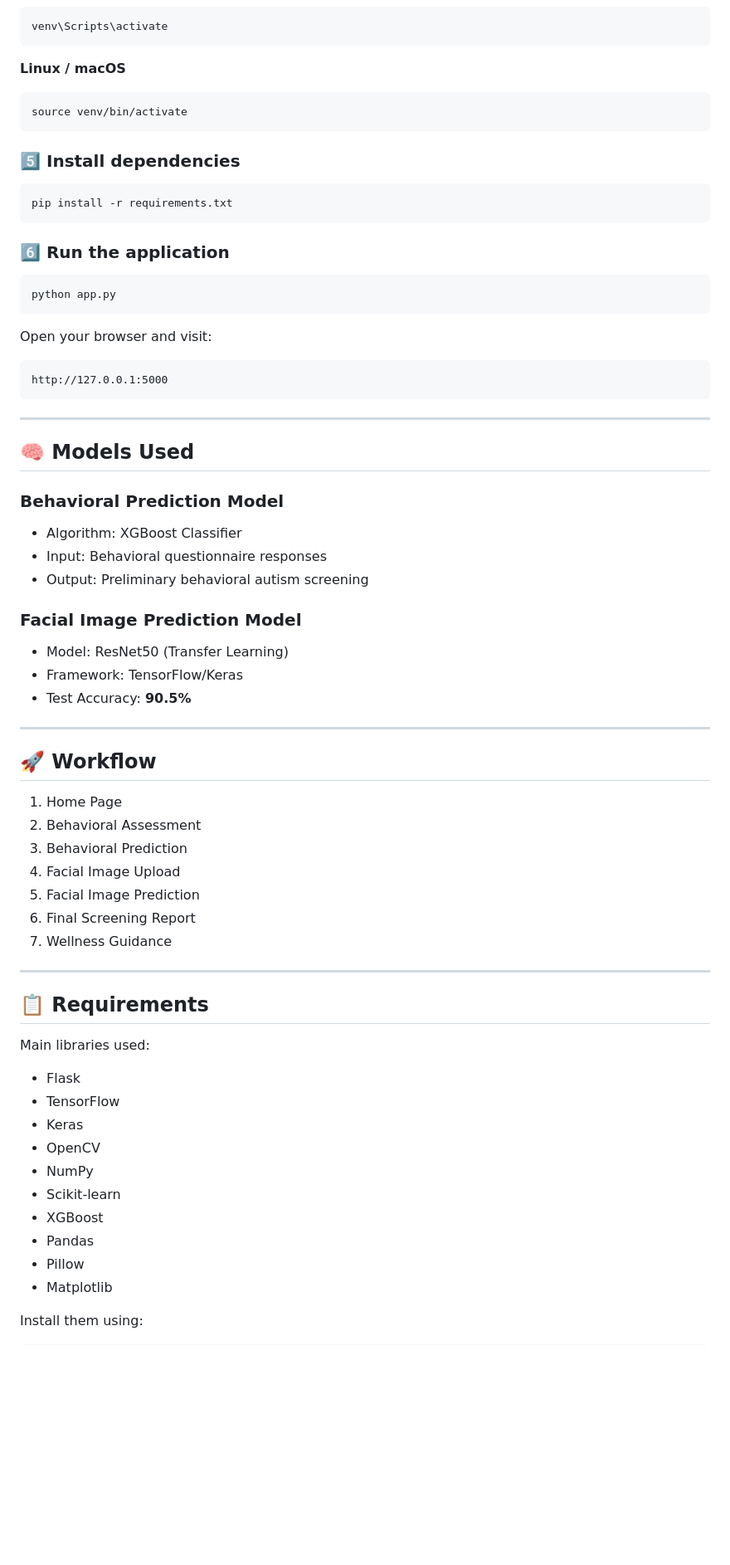
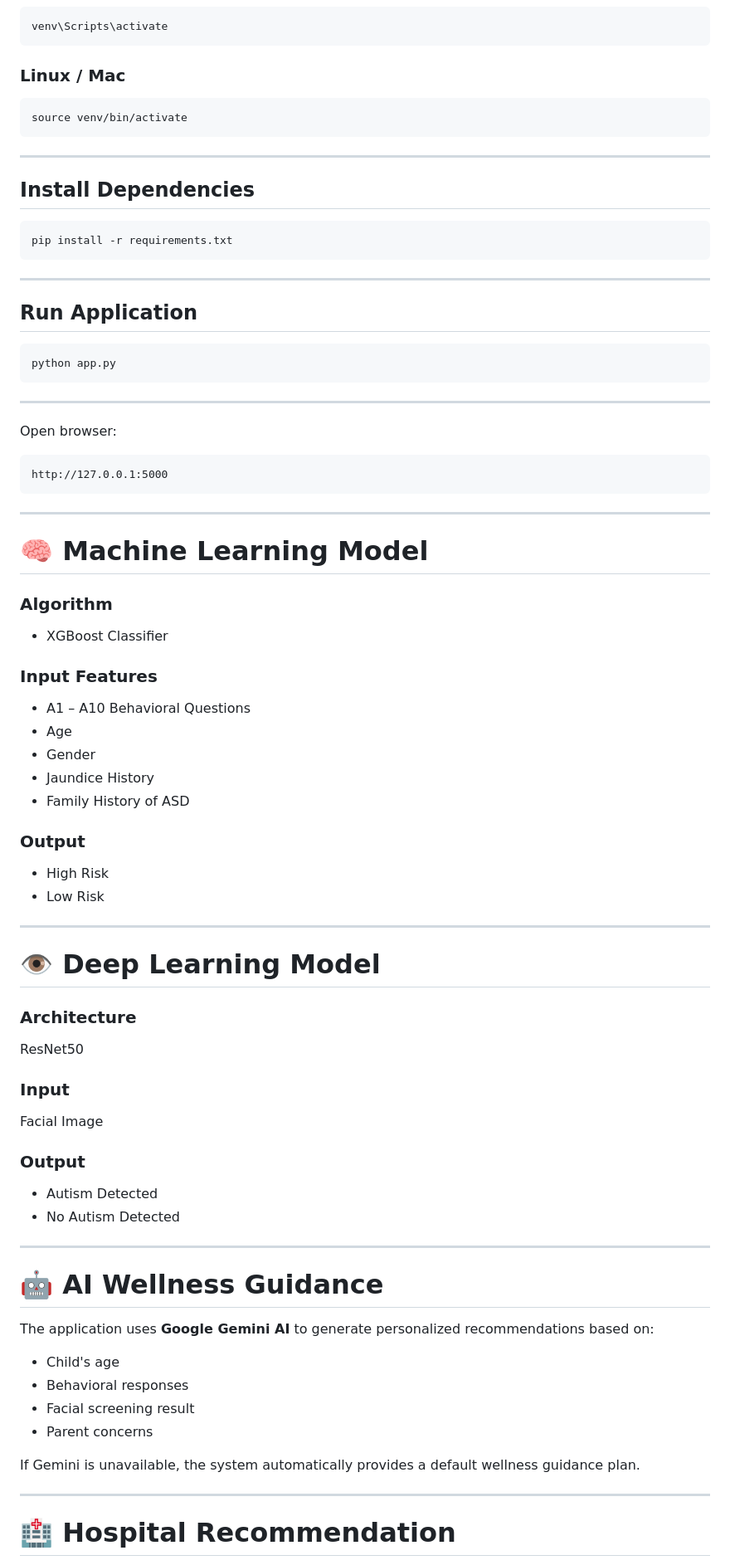
Before and after one commit to haritha0609/AutismPredictionSystem, a Markdown page: README.md, the part around one of its changes. Shown at 83% size. GitHub-like rendering; blank space fills up the shorter version.

````diff
--- a/README.md
+++ b/README.md
@@ -111,25 +250,31 @@ python -m venv venv
 venv\Scripts\activate
 ```
 
-**Linux / macOS**
+### Linux / Mac
 
 ```bash
 source venv/bin/activate
 ```
 
-### 5️⃣ Install dependencies
+---
+
+## Install Dependencies
 
 ```bash
 pip install -r requirements.txt
 ```
 
-### 6️⃣ Run the application
+---
+
+## Run Application
 
 ```bash
 python app.py
 ```
 
-Open your browser and visit:
+---
+
+Open browser:
 
 ```
 http://127.0.0.1:5000
@@ -137,50 +282,56 @@ http://127.0.0.1:5000
 
 ---
 
-## 🧠 Models Used
+# 🧠 Machine Learning Model
 
-### Behavioral Prediction Model
+### Algorithm
 
-- Algorithm: XGBoost Classifier
-- Input: Behavioral questionnaire responses
-- Output: Preliminary behavioral autism screening
+- XGBoost Classifier
 
-### Facial Image Prediction Model
+### Input Features
 
-- Model: ResNet50 (Transfer Learning)
-- Framework: TensorFlow/Keras
-- Test Accuracy: **90.5%**
+- A1 – A10 Behavioral Questions
+- Age
+- Gender
+- Jaundice History
+- Family History of ASD
+
+### Output
+
+- High Risk
+- Low Risk
 
 ---
 
-## 🚀 Workflow
+# 👁️ Deep Learning Model
 
-1. Home Page
-2. Behavioral Assessment
-3. Behavioral Prediction
-4. Facial Image Upload
-5. Facial Image Prediction
-6. Final Screening Report
-7. Wellness Guidance
+### Architecture
+
+ResNet50
+
+### Input
+
+Facial Image
+
+### Output
+
+- Autism Detected
+- No Autism Detected
 
 ---
 
+# 🤖 AI Wellness Guidance
 
+The application uses **Google Gemini AI** to generate personalized recommendations based on:
 
-## 📋 Requirements
+- Child's age
+- Behavioral responses
+- Facial screening result
+- Parent concerns
 
-Main libraries used:
+If Gemini is unavailable, the system automatically provides a default wellness guidance plan.
 
-- Flask
-- TensorFlow
-- Keras
-- OpenCV
-- NumPy
-- Scikit-learn
-- XGBoost
-- Pandas
-- Pillow
-- Matplotlib
+---
 
-Install them using:
+# 🏥 Hospital Recommendation
 
````
Also changed, not shown: other parts of README.md (+278 -76 lines).
